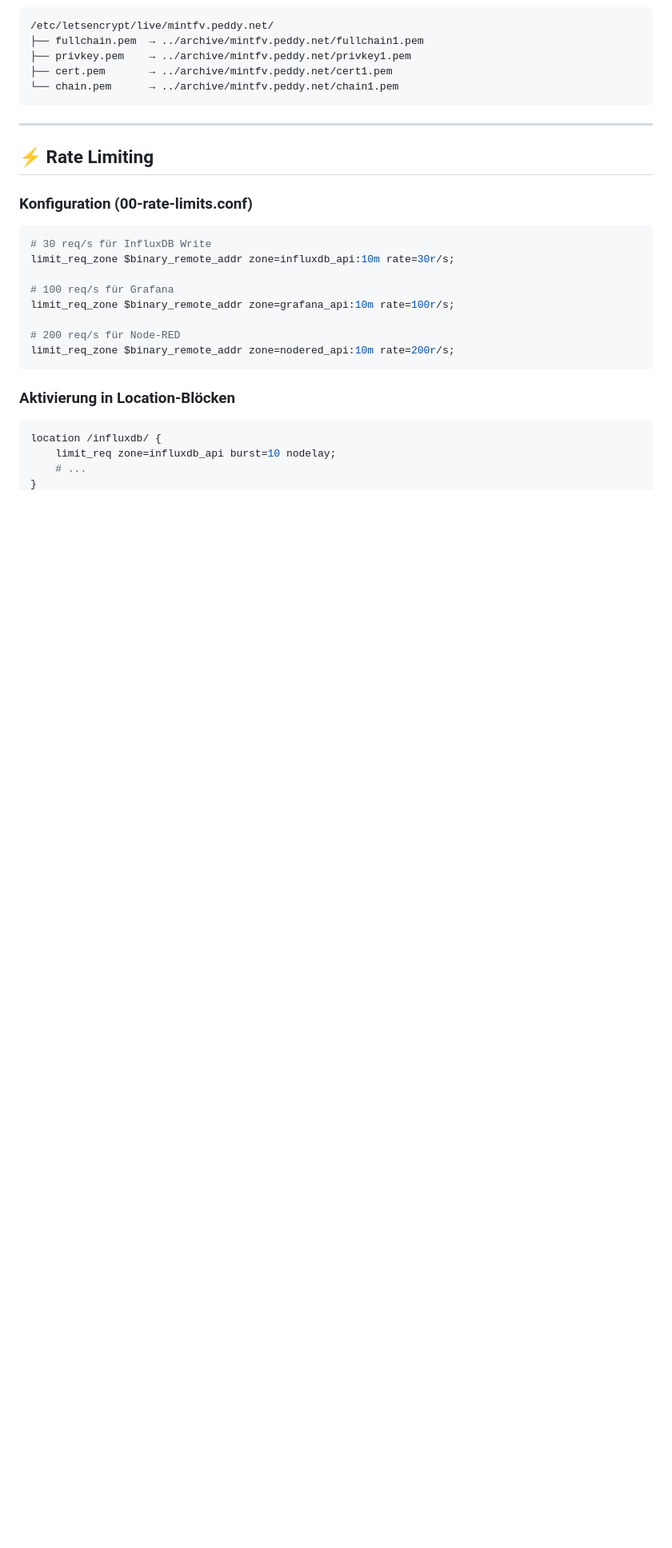
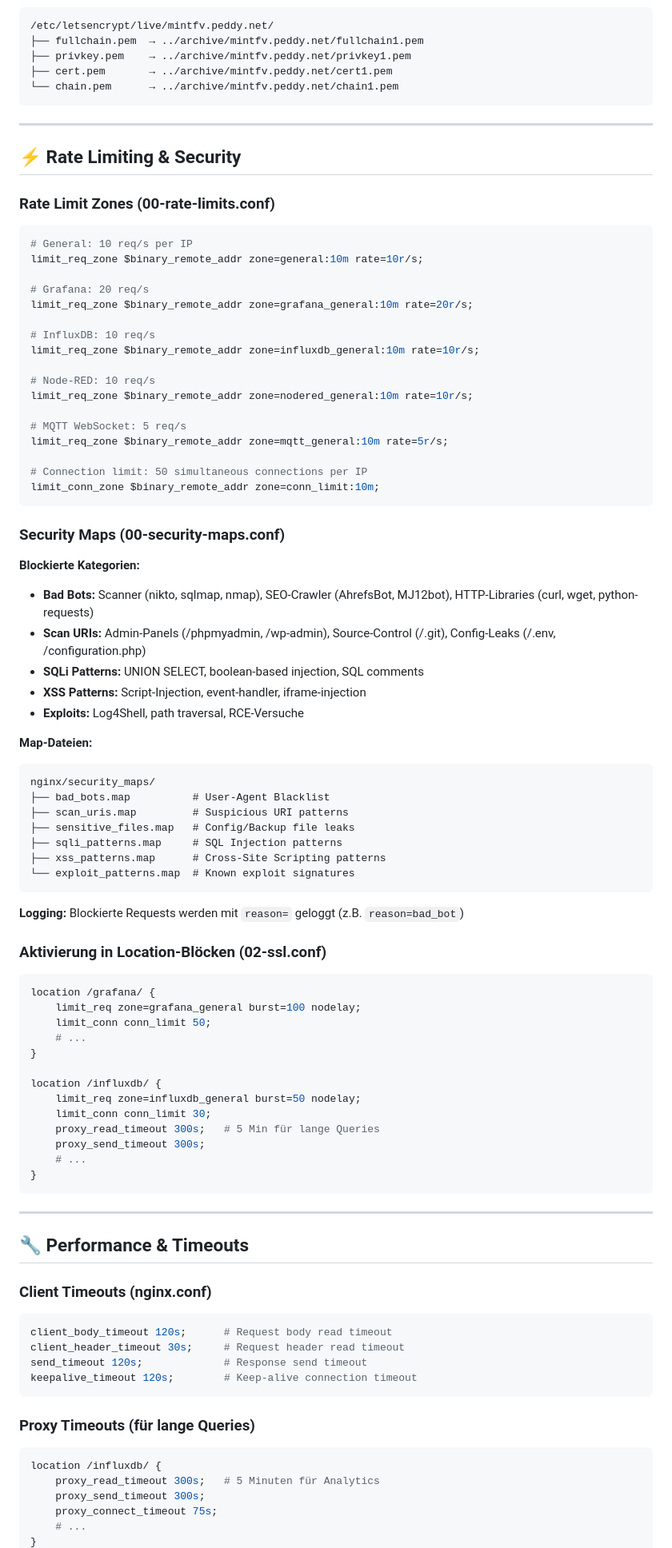
Before and after one commit to MintFV/Datenhalde, a Markdown page: nginx/README.md, the part around the change printed below. Shown: that part at 80% size. GitHub-like rendering; blank space fills up the shorter version.

Commit message:
docs: Update nginx/README.md with current configuration

````diff
--- a/nginx/README.md
+++ b/nginx/README.md
@@ -78,23 +78,85 @@ docker compose exec certbot certbot renew
 
 ---
 
-## ⚡ Rate Limiting
+## ⚡ Rate Limiting & Security
 
-### Konfiguration (00-rate-limits.conf)
+### Rate Limit Zones (00-rate-limits.conf)
 ```nginx
-# 30 req/s für InfluxDB Write
-limit_req_zone $binary_remote_addr zone=influxdb_api:10m rate=30r/s;
+# General: 10 req/s per IP
+limit_req_zone $binary_remote_addr zone=general:10m rate=10r/s;
 
-# 100 req/s für Grafana
-limit_req_zone $binary_remote_addr zone=grafana_api:10m rate=100r/s;
+# Grafana: 20 req/s
+limit_req_zone $binary_remote_addr zone=grafana_general:10m rate=20r/s;
 
-# 200 req/s für Node-RED
-limit_req_zone $binary_remote_addr zone=nodered_api:10m rate=200r/s;
+# InfluxDB: 10 req/s
+limit_req_zone $binary_remote_addr zone=influxdb_general:10m rate=10r/s;
+
+# Node-RED: 10 req/s
+limit_req_zone $binary_remote_addr zone=nodered_general:10m rate=10r/s;
+
+# MQTT WebSocket: 5 req/s
+limit_req_zone $binary_remote_addr zone=mqtt_general:10m rate=5r/s;
+
+# Connection limit: 50 simultaneous connections per IP
+limit_conn_zone $binary_remote_addr zone=conn_limit:10m;
 ```
 
-### Aktivierung in Location-Blöcken
+### Security Maps (00-security-maps.conf)
+
+**Blockierte Kategorien:**
+- **Bad Bots:** Scanner (nikto, sqlmap, nmap), SEO-Crawler (AhrefsBot, MJ12bot), HTTP-Libraries (curl, wget, python-requests)
+- **Scan URIs:** Admin-Panels (/phpmyadmin, /wp-admin), Source-Control (/.git), Config-Leaks (/.env, /configuration.php)
+- **SQLi Patterns:** UNION SELECT, boolean-based injection, SQL comments
+- **XSS Patterns:** Script-Injection, event-handler, iframe-injection
+- **Exploits:** Log4Shell, path traversal, RCE-Versuche
+
+**Map-Dateien:**
+```
+nginx/security_maps/
+├── bad_bots.map          # User-Agent Blacklist
+├── scan_uris.map         # Suspicious URI patterns
+├── sensitive_files.map   # Config/Backup file leaks
+├── sqli_patterns.map     # SQL Injection patterns
+├── xss_patterns.map      # Cross-Site Scripting patterns
+└── exploit_patterns.map  # Known exploit signatures
+```
+
+**Logging:** Blockierte Requests werden mit `reason=` geloggt (z.B. `reason=bad_bot`)
+
+### Aktivierung in Location-Blöcken (02-ssl.conf)
+```nginx
+location /grafana/ {
+    limit_req zone=grafana_general burst=100 nodelay;
+    limit_conn conn_limit 50;
+    # ...
+}
+
+location /influxdb/ {
+    limit_req zone=influxdb_general burst=50 nodelay;
+    limit_conn conn_limit 30;
+    proxy_read_timeout 300s;   # 5 Min für lange Queries
+    proxy_send_timeout 300s;
+    # ...
+}
+```
+
+---
+
+## 🔧 Performance & Timeouts
+
+### Client Timeouts (nginx.conf)
+```nginx
+client_body_timeout 120s;      # Request body read timeout
+client_header_timeout 30s;     # Request header read timeout
+send_timeout 120s;             # Response send timeout
+keepalive_timeout 120s;        # Keep-alive connection timeout
+```
+
+### Proxy Timeouts (für lange Queries)
 ```nginx
 location /influxdb/ {
-    limit_req zone=influxdb_api burst=10 nodelay;
+    proxy_read_timeout 300s;   # 5 Minuten für Analytics
+    proxy_send_timeout 300s;
+    proxy_connect_timeout 75s;
     # ...
 }
````
Also changed, not shown: other parts of nginx/README.md (+24 -0 lines).
